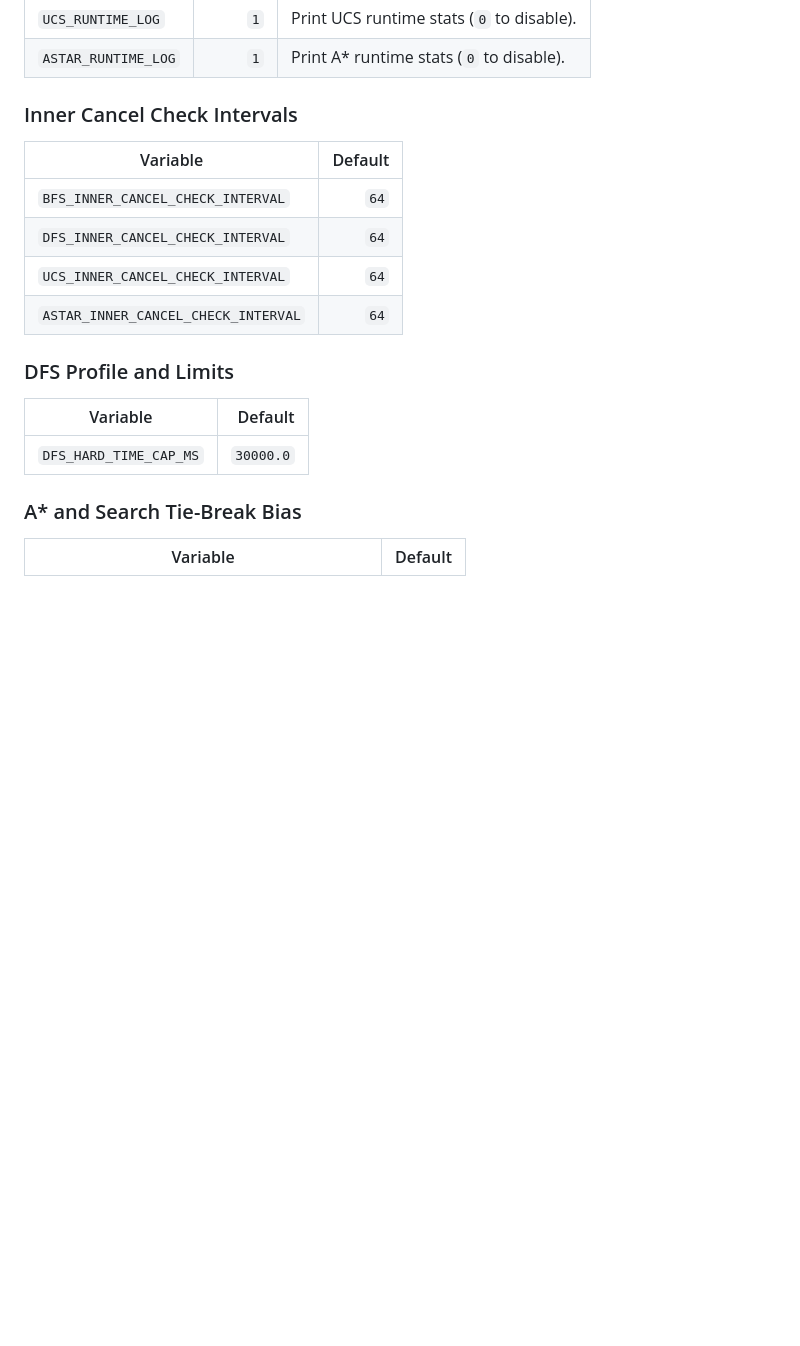
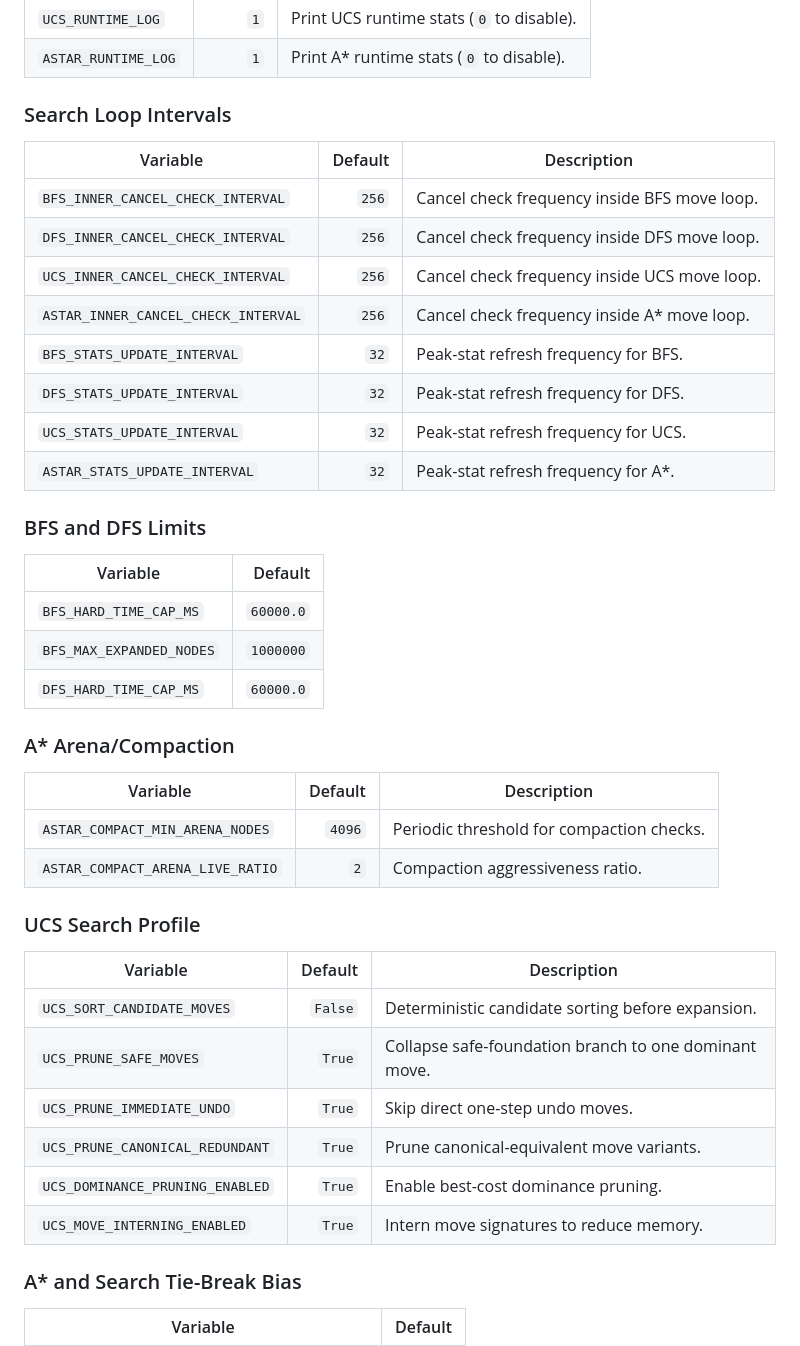
Before and after one commit to 24127382/AI-Search-Algorithms-FreeCell, a Markdown page: README.md, the part around one of its changes. Drawn GitHub-style; blank space fills up the shorter version.

Commit message:
Update README.md to enhance project documentation and clarify architecture details

```diff
--- a/README.md
+++ b/README.md
@@ -255,20 +269,44 @@ Below are tunable environment variables discovered from the source code.
 | `UCS_RUNTIME_LOG` | `1` | Print UCS runtime stats (`0` to disable). |
 | `ASTAR_RUNTIME_LOG` | `1` | Print A* runtime stats (`0` to disable). |
 
-### Inner Cancel Check Intervals
+### Search Loop Intervals
+
+| Variable | Default | Description |
+|---|---:|---|
+| `BFS_INNER_CANCEL_CHECK_INTERVAL` | `256` | Cancel check frequency inside BFS move loop. |
+| `DFS_INNER_CANCEL_CHECK_INTERVAL` | `256` | Cancel check frequency inside DFS move loop. |
+| `UCS_INNER_CANCEL_CHECK_INTERVAL` | `256` | Cancel check frequency inside UCS move loop. |
+| `ASTAR_INNER_CANCEL_CHECK_INTERVAL` | `256` | Cancel check frequency inside A* move loop. |
+| `BFS_STATS_UPDATE_INTERVAL` | `32` | Peak-stat refresh frequency for BFS. |
+| `DFS_STATS_UPDATE_INTERVAL` | `32` | Peak-stat refresh frequency for DFS. |
+| `UCS_STATS_UPDATE_INTERVAL` | `32` | Peak-stat refresh frequency for UCS. |
+| `ASTAR_STATS_UPDATE_INTERVAL` | `32` | Peak-stat refresh frequency for A*. |
+
+### BFS and DFS Limits
 
 | Variable | Default |
 |---|---:|
-| `BFS_INNER_CANCEL_CHECK_INTERVAL` | `64` |
-| `DFS_INNER_CANCEL_CHECK_INTERVAL` | `64` |
-| `UCS_INNER_CANCEL_CHECK_INTERVAL` | `64` |
-| `ASTAR_INNER_CANCEL_CHECK_INTERVAL` | `64` |
+| `BFS_HARD_TIME_CAP_MS` | `60000.0` |
+| `BFS_MAX_EXPANDED_NODES` | `1000000` |
+| `DFS_HARD_TIME_CAP_MS` | `60000.0` |
 
-### DFS Profile and Limits
+### A* Arena/Compaction
 
-| Variable | Default |
-|---|---:|
-| `DFS_HARD_TIME_CAP_MS` | `30000.0` |
+| Variable | Default | Description |
+|---|---:|---|
+| `ASTAR_COMPACT_MIN_ARENA_NODES` | `4096` | Periodic threshold for compaction checks. |
+| `ASTAR_COMPACT_ARENA_LIVE_RATIO` | `2` | Compaction aggressiveness ratio. |
+
+### UCS Search Profile
+
+| Variable | Default | Description |
+|---|---:|---|
+| `UCS_SORT_CANDIDATE_MOVES` | `False` | Deterministic candidate sorting before expansion. |
+| `UCS_PRUNE_SAFE_MOVES` | `True` | Collapse safe-foundation branch to one dominant move. |
+| `UCS_PRUNE_IMMEDIATE_UNDO` | `True` | Skip direct one-step undo moves. |
+| `UCS_PRUNE_CANONICAL_REDUNDANT` | `True` | Prune canonical-equivalent move variants. |
+| `UCS_DOMINANCE_PRUNING_ENABLED` | `True` | Enable best-cost dominance pruning. |
+| `UCS_MOVE_INTERNING_ENABLED` | `True` | Intern move signatures to reduce memory. |
 
 ### A* and Search Tie-Break Bias
 
```
Also changed, not shown: other parts of README.md (+21 -7 lines).
